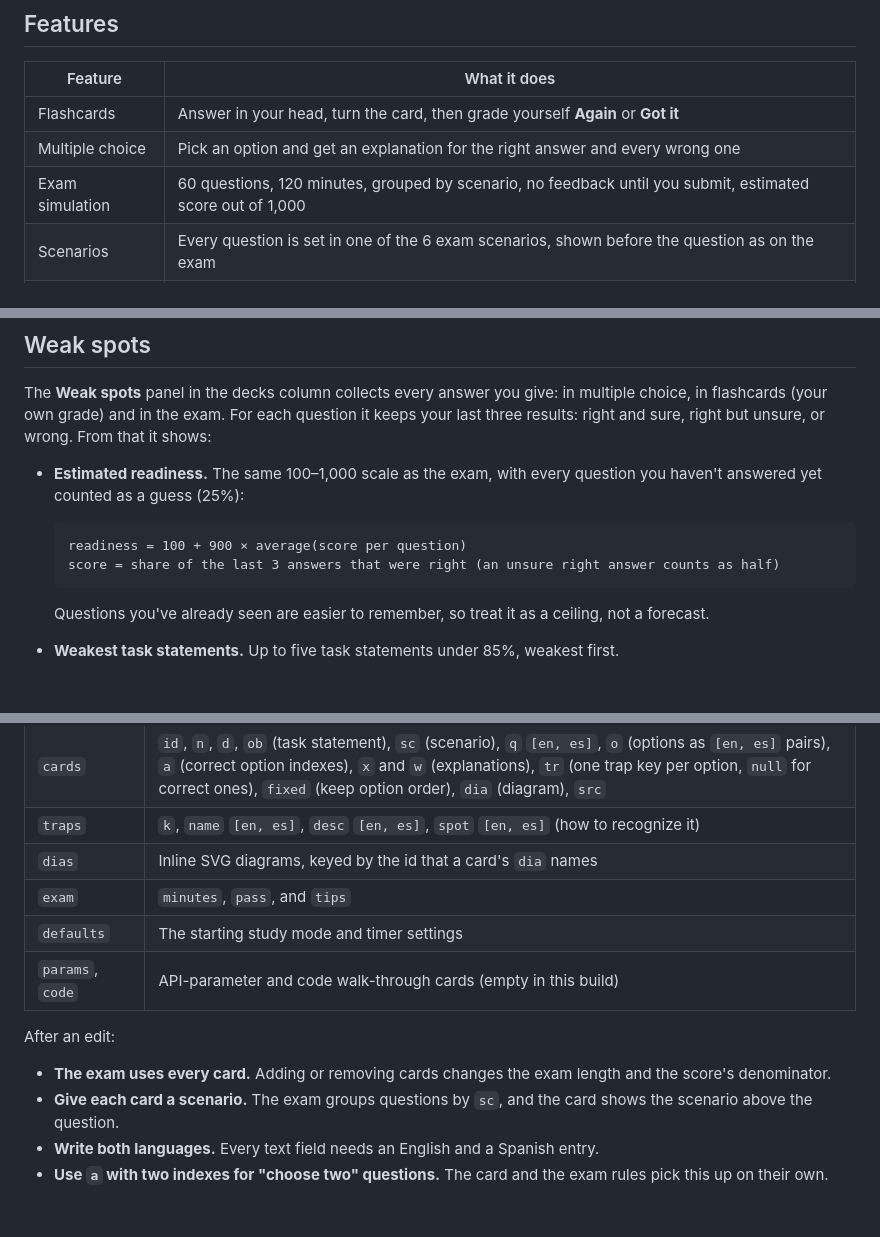
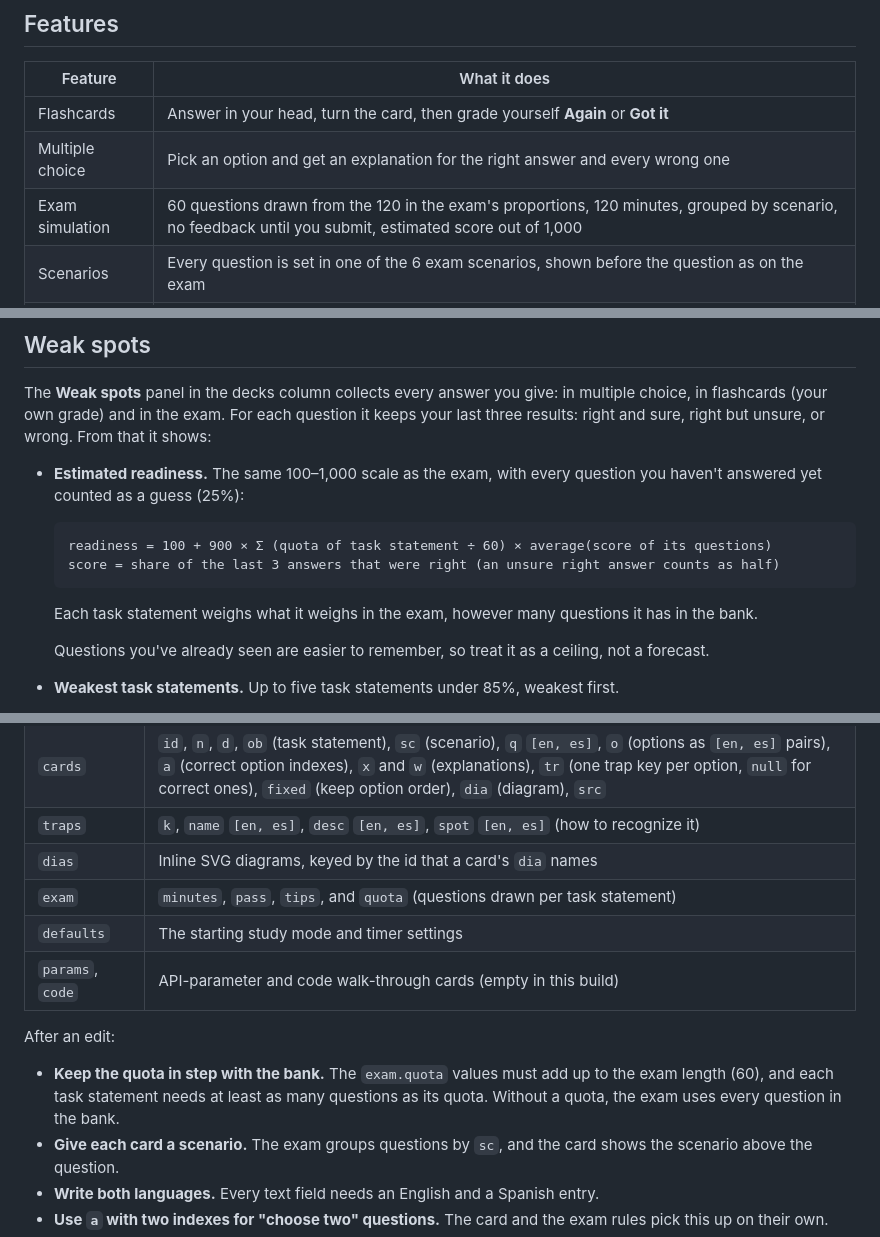
Before and after one commit to sergiotechlead/Claude-Certified-Architect-Foundations-Flashcards, a Markdown page: README.md, 3 parts joined by grey strips. GitHub-like rendering; blank space fills up the shorter version.

````diff
--- a/README.md
+++ b/README.md
@@ -46,7 +46,7 @@ and start studying.
 |---|---|
 | Flashcards | Answer in your head, turn the card, then grade yourself **Again** or **Got it** |
 | Multiple choice | Pick an option and get an explanation for the right answer and every wrong one |
-| Exam simulation | 60 questions, 120 minutes, grouped by scenario, no feedback until you submit, estimated score out of 1,000 |
+| Exam simulation | 60 questions drawn from the 120 in the exam's proportions, 120 minutes, grouped by scenario, no feedback until you submit, estimated score out of 1,000 |
 | Scenarios | Every question is set in one of the 6 exam scenarios, shown before the question as on the exam |
 | Mastery tracking | Every card moves through New → Learning → Familiar → Mastered |
 | Weak spots | Accuracy per task statement, an estimated readiness score, and one-click sessions for your weakest areas |
@@ -198,9 +204,12 @@ but unsure, or wrong. From that it shows:
   every question you haven't answered yet counted as a guess (25%):
 
   ```text
-  readiness = 100 + 900 × average(score per question)
+  readiness = 100 + 900 × Σ (quota of task statement ÷ 60) × average(score of its questions)
   score = share of the last 3 answers that were right (an unsure right answer counts as half)
   ```
+
+  Each task statement weighs what it weighs in the exam, however many
+  questions it has in the bank.
 
   Questions you've already seen are easier to remember, so treat it as a
   ceiling, not a forecast.
@@ -300,14 +309,16 @@ The bank is the `<script type="application/json" id="bank">` block in
 | `cards` | `id`, `n`, `d`, `ob` (task statement), `sc` (scenario), `q` `[en, es]`, `o` (options as `[en, es]` pairs), `a` (correct option indexes), `x` and `w` (explanations), `tr` (one trap key per option, `null` for correct ones), `fixed` (keep option order), `dia` (diagram), `src` |
 | `traps` | `k`, `name` `[en, es]`, `desc` `[en, es]`, `spot` `[en, es]` (how to recognize it) |
 | `dias` | Inline SVG diagrams, keyed by the id that a card's `dia` names |
-| `exam` | `minutes`, `pass`, and `tips` |
+| `exam` | `minutes`, `pass`, `tips`, and `quota` (questions drawn per task statement) |
 | `defaults` | The starting study mode and timer settings |
 | `params`, `code` | API-parameter and code walk-through cards (empty in this build) |
 
 After an edit:
 
-- **The exam uses every card.** Adding or removing cards changes the exam
-  length and the score's denominator.
+- **Keep the quota in step with the bank.** The `exam.quota` values must
+  add up to the exam length (60), and each task statement needs at least
+  as many questions as its quota. Without a quota, the exam uses every
+  question in the bank.
 - **Give each card a scenario.** The exam groups questions by `sc`, and
   the card shows the scenario above the question.
 - **Write both languages.** Every text field needs an English and a
````
Also changed, not shown: other parts of README.md (+30 -24 lines), assets/desktop.png, 1 other file.
